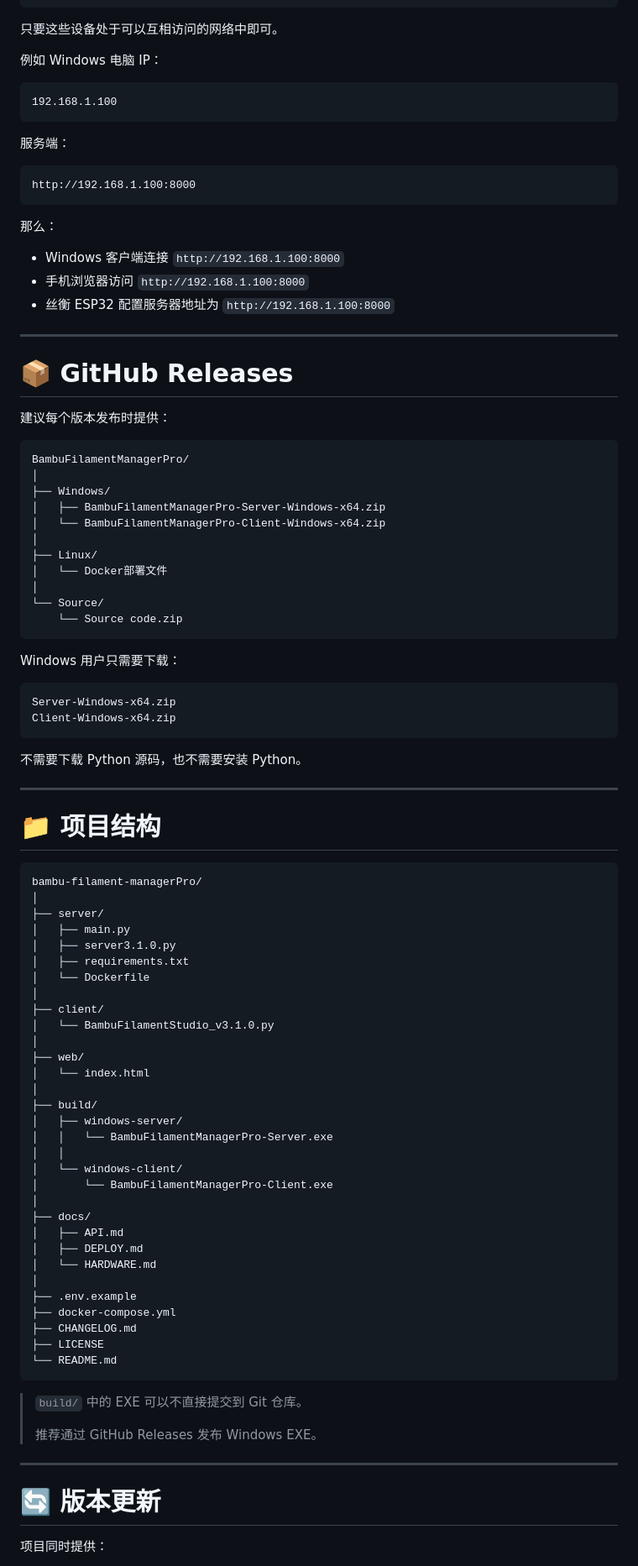
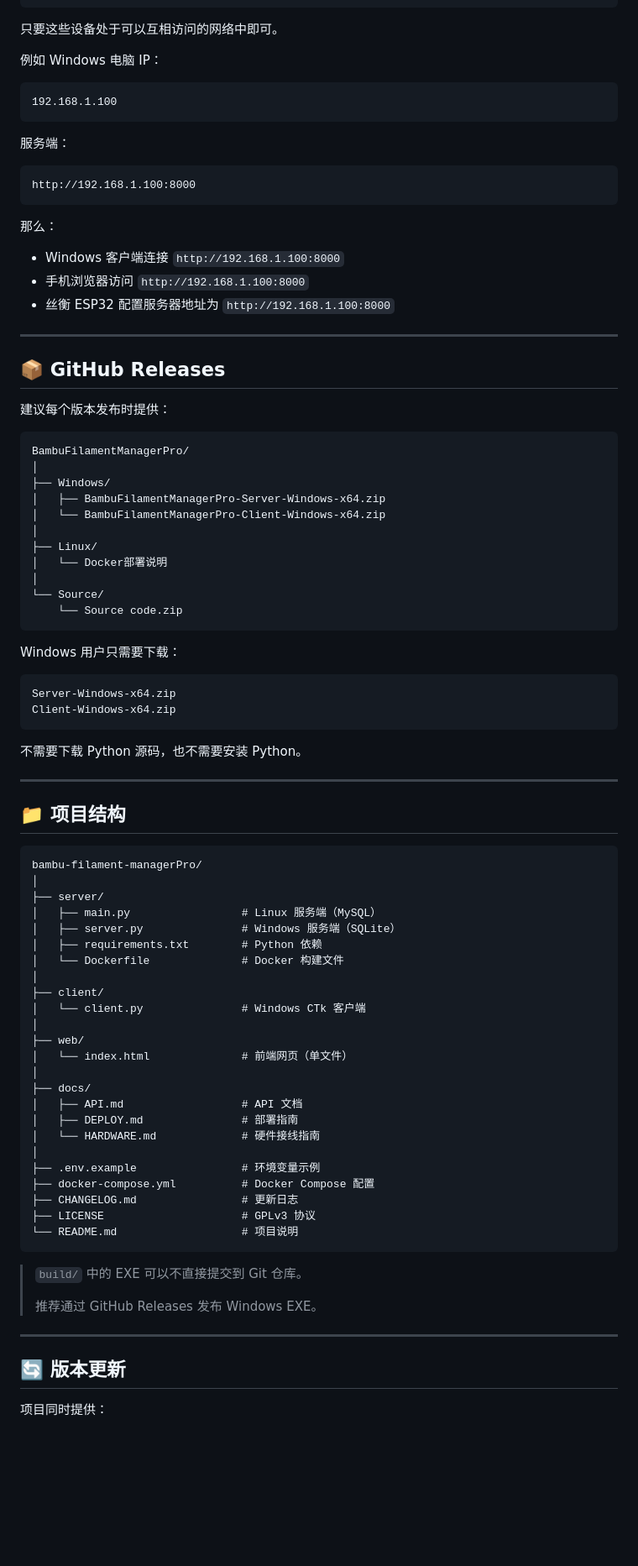
Before and after one commit to fabie250/bambu-filament-managerPro, a Markdown page: README.md, the part around one of its changes. Shown at 84% size. GitHub-like rendering; blank space fills up the shorter version.

````diff
--- a/README.md
+++ b/README.md
@@ -439,26 +525,23 @@ https://github.com/fabie250/siheng
 只要这些设备处于可以互相访问的网络中即可。
 
 例如 Windows 电脑 IP：
-
 ```text
 192.168.1.100
 ```
 
 服务端：
-
 ```text
 http://192.168.1.100:8000
 ```
 
 那么：
-
-* Windows 客户端连接 `http://192.168.1.100:8000`
-* 手机浏览器访问 `http://192.168.1.100:8000`
-* 丝衡 ESP32 配置服务器地址为 `http://192.168.1.100:8000`
+- Windows 客户端连接 `http://192.168.1.100:8000`
+- 手机浏览器访问 `http://192.168.1.100:8000`
+- 丝衡 ESP32 配置服务器地址为 `http://192.168.1.100:8000`
 
 ---
 
-# 📦 GitHub Releases
+## 📦 GitHub Releases
 
 建议每个版本发布时提供：
 
@@ -470,14 +553,13 @@ BambuFilamentManagerPro/
 │   └── BambuFilamentManagerPro-Client-Windows-x64.zip
 │
 ├── Linux/
-│   └── Docker部署文件
+│   └── Docker部署说明
 │
 └── Source/
     └── Source code.zip
 ```
 
 Windows 用户只需要下载：
-
 ```text
 Server-Windows-x64.zip
 Client-Windows-x64.zip
@@ -487,40 +569,33 @@ Client-Windows-x64.zip
 
 ---
 
-# 📁 项目结构
+## 📁 项目结构
 
 ```text
 bambu-filament-managerPro/
 │
 ├── server/
-│   ├── main.py
-│   ├── server3.1.0.py
-│   ├── requirements.txt
-│   └── Dockerfile
+│   ├── main.py                 # Linux 服务端（MySQL）
+│   ├── server.py               # Windows 服务端（SQLite）
+│   ├── requirements.txt        # Python 依赖
+│   └── Dockerfile              # Docker 构建文件
 │
 ├── client/
-│   └── BambuFilamentStudio_v3.1.0.py
+│   └── client.py               # Windows CTk 客户端
 │
 ├── web/
-│   └── index.html
-│
-├── build/
-│   ├── windows-server/
-│   │   └── BambuFilamentManagerPro-Server.exe
-│   │
-│   └── windows-client/
-│       └── BambuFilamentManagerPro-Client.exe
+│   └── index.html              # 前端网页（单文件）
 │
 ├── docs/
-│   ├── API.md
-│   ├── DEPLOY.md
-│   └── HARDWARE.md
+│   ├── API.md                  # API 文档
+│   ├── DEPLOY.md               # 部署指南
+│   └── HARDWARE.md             # 硬件接线指南
 │
-├── .env.example
-├── docker-compose.yml
-├── CHANGELOG.md
-├── LICENSE
-└── README.md
+├── .env.example                # 环境变量示例
+├── docker-compose.yml          # Docker Compose 配置
+├── CHANGELOG.md                # 更新日志
+├── LICENSE                     # GPLv3 协议
+└── README.md                   # 项目说明
 ```
 
 > `build/` 中的 EXE 可以不直接提交到 Git 仓库。
@@ -529,6 +604,6 @@ bambu-filament-managerPro/
 
 ---
 
-# 🔄 版本更新
+## 🔄 版本更新
 
 项目同时提供：
````
Also changed, not shown: other parts of README.md (+259 -152 lines).
